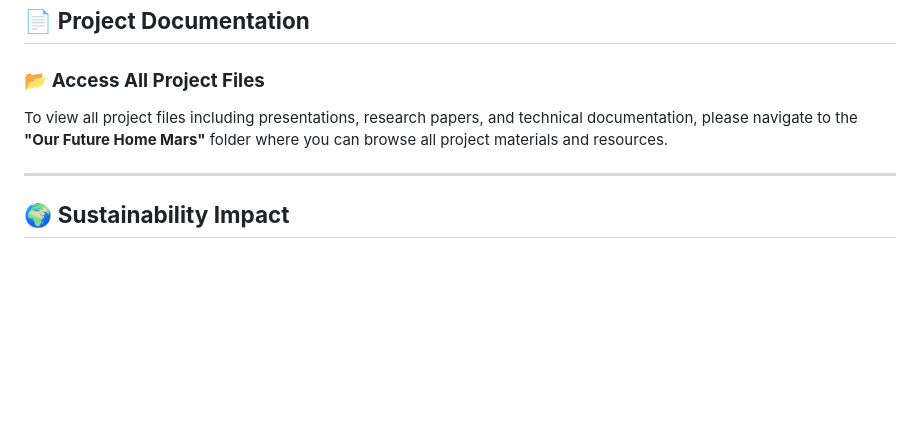
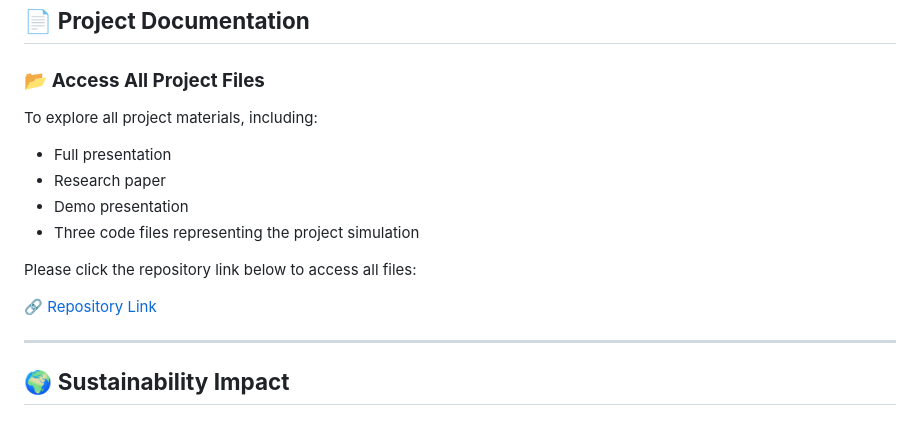
Before and after one commit to khion213/SpaceTrash-Mars-Recycling, a Markdown page: README.md, the part around the change. GitHub-like rendering; blank space fills up the shorter version.

```diff
--- a/README.md
+++ b/README.md
@@ -77,7 +77,16 @@ Our Mars recycling system consists of seven interconnected modules:
 
 ### 📂 **Access All Project Files**
 
-To view all project files including presentations, research papers, and technical documentation, please navigate to the **"Our Future Home Mars"** folder where you can browse all project materials and resources.
+To explore all project materials, including:
+- Full presentation
+- Research paper
+- Demo presentation
+- Three code files representing the project simulation
+
+Please click the repository link below to access all files:
+
+🔗 [Repository Link](https://jsfiddle.net/khion213/jwfax3kp/5/)
+
 
 ---
 
```
